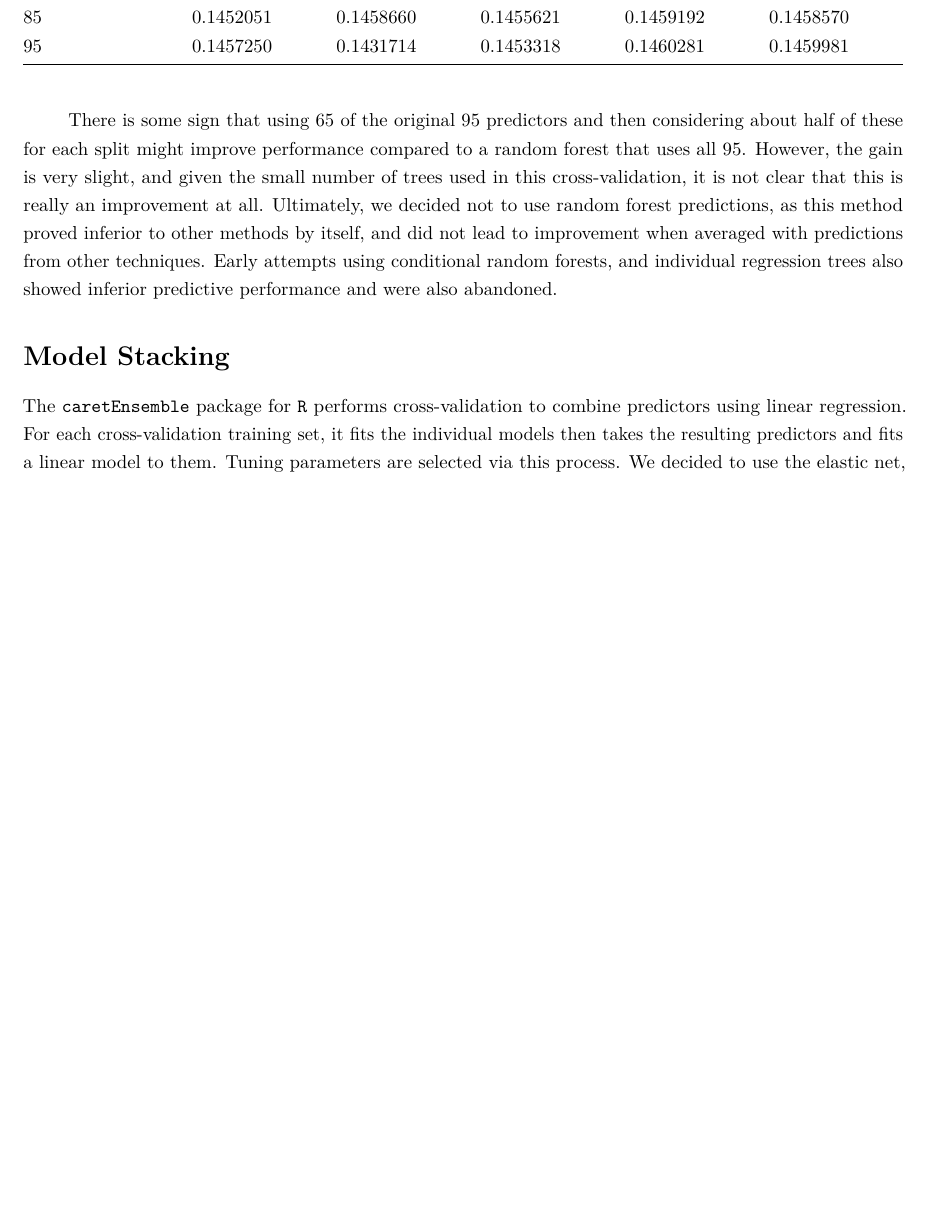
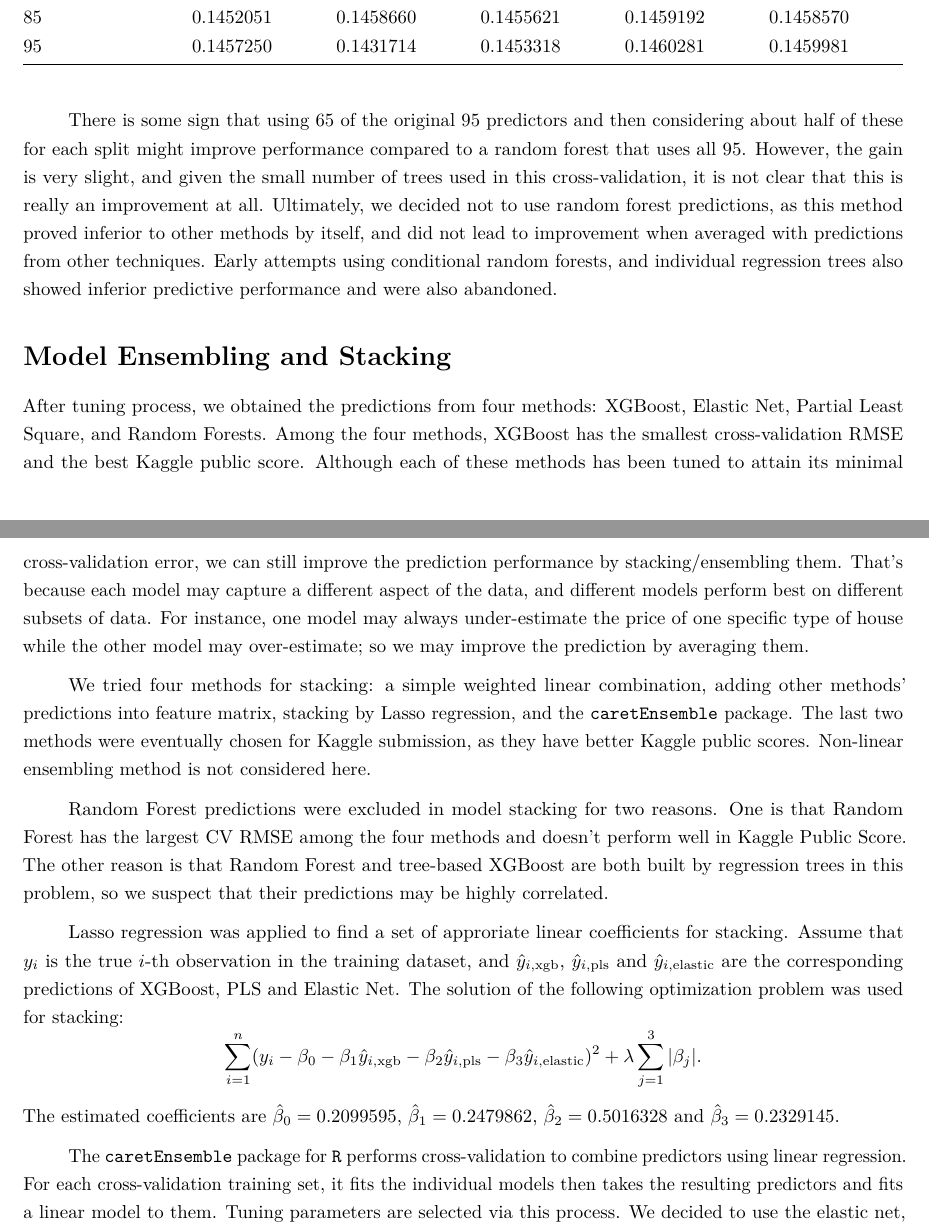
Before and after one commit to haozhestat/KaggleAmesHouse, an R Markdown document (Final Paper/602_Paper.Rmd): part of page 6 of 8 before the commit and two parts of pages 6 and 7 of 8 after it, the two joined at a grey line, cut so that both start at the same text, the shorter picture padded with empty space. Rendered offline with R 4.5, knitr and Pandoc, then LaTeX, with nearby package versions.

Commit message:
model stacking

```diff
--- a/Final Paper/602_Paper.Rmd
+++ b/Final Paper/602_Paper.Rmd
@@ -102,8 +102,16 @@ We attempted to improve performance by using a 2-step process suggested by Breim
 There is some sign that using 65 of the original 95 predictors and then considering about half of these for each split might improve performance compared to a random forest that uses all 95. However, the gain is very slight, and given the small number of trees used in this cross-validation, it is not clear that this is really an improvement at all. Ultimately, we decided not to use random forest predictions, as this method proved inferior to other methods by itself, and did not lead to improvement when averaged with predictions from other techniques. Early attempts using conditional random forests, and individual regression trees also showed inferior predictive performance and were also abandoned.
 
 
-# Model Stacking
+# Model Ensembling and Stacking
+After tuning process, we obtained the predictions from four methods: XGBoost, Elastic Net, Partial Least Square, and Random Forests.  Among the four methods, XGBoost has the smallest cross-validation RMSE and the best Kaggle public score. Although each of these methods has been tuned to attain its minimal cross-validation error, we can still improve the prediction performance by stacking/ensembling them. That's because each model may capture a different aspect of the data, and different models perform best on different subsets of data. For instance, one model may always under-estimate the price of one specific type of house while the other model may over-estimate; so we may improve the prediction by averaging them.
 
+We tried four methods for stacking: a simple weighted linear combination, adding other methods' predictions into feature matrix, stacking by Lasso regression, and the \texttt{caretEnsemble} package. The last two methods were eventually chosen for Kaggle submission, as they have better Kaggle public scores. Non-linear ensembling method is not considered here.
+
+Random Forest predictions were excluded in model stacking for two reasons. One is that Random Forest has the largest CV RMSE among the four methods and doesn't perform well in Kaggle Public Score. The other reason is that Random Forest and tree-based XGBoost are both built by regression trees in this problem, so we suspect that their predictions may be highly correlated.
+
+Lasso regression was applied to find a set of approriate linear coefficients for stacking. Assume that $y_{i}$ is the true $i$-th observation in the training dataset, and  $\hat{y}_{i,\text{xgb}}$, $\hat{y}_{i,\text{pls}}$ and $\hat{y}_{i,\text{elastic}}$ are the corresponding predictions of XGBoost, PLS and Elastic Net. The solution of the following optimization problem was used for stacking:
+$$  \sum_{i=1}^{n}(y_{i}-\beta_{0}-\beta_{1}\hat{y}_{i,\text{xgb}}-\beta_{2}\hat{y}_{i,\text{pls}}-\beta_{3}\hat{y}_{i,\text{elastic}})^{2}+\lambda\sum_{j=1}^{3}|\beta_{j}|.$$
+The estimated coefficients are $\hat{\beta}_{0} = 0.2099595$, $\hat{\beta}_{1} = 0.2479862$, $\hat{\beta}_{2} = 0.5016328$ and $\hat{\beta}_{3} = 0.2329145$.
 
 The \texttt{caretEnsemble} package for \texttt{R} performs cross-validation to combine predictors using linear regression. For each cross-validation training set, it fits the individual models then takes the resulting predictors and fits a linear model to them. Tuning parameters are selected via this process. We decided to use the elastic net, partial least squares, and XGBoost methods for stacking based on their favorable predictive performance. Due to time constraints, we did not include interactions or quadratic terms for the elastic net, nor did we fully search over possible tuning parameters. In fact, we held tuning parameters constant for XGBoost as it was the most computationally intensive method.  For partial least squares, we only considered the tuning parameter ranging from one to ten, and for the elastic net, we only searched for $\alpha \in (0, 0.3)$ and $\lambda \in (0.001, 0.091)$. We used 10-fold cross-validation repeated 10 times, and did not omit any training cases. The final predictor produced by \texttt{caretEnsemble} was of the form $-0.4946 + 0.4952 \hat{f}_\text{elastic net} + 0.2795 \hat{f}_\text{partial least squares} + 0.2726 \hat{f}_\text{XGBoost}$, where $\hat{f}_\cdot$ is the predictor from the corresponding individual method.
 
```
Also changed, not shown: Final Paper/602_Paper.pdf (added), Final Paper/602_Paper.Rmd (3 more changed lines), 1 other file.
